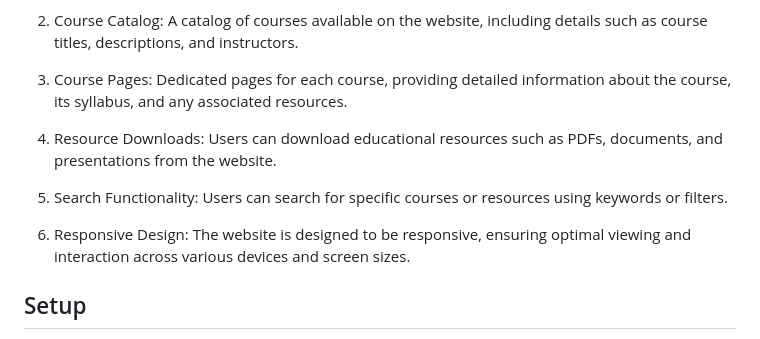
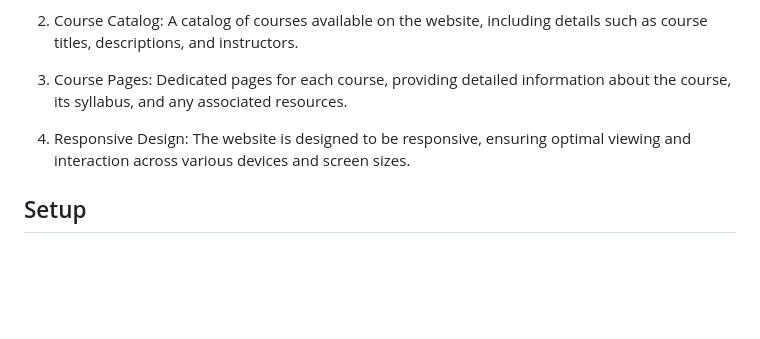
Before and after one commit to sahil0029/Education-Website, a Markdown page: README.md, the part around the change. Rendered like a GitHub page; blank space fills up the shorter version.

```diff
--- a/README.md
+++ b/README.md
@@ -22,11 +22,7 @@ The education website offers the following features:
 
 3. Course Pages: Dedicated pages for each course, providing detailed information about the course, its syllabus, and any associated resources.
 
-4. Resource Downloads: Users can download educational resources such as PDFs, documents, and presentations from the website.
-
-5. Search Functionality: Users can search for specific courses or resources using keywords or filters.
-
-6. Responsive Design: The website is designed to be responsive, ensuring optimal viewing and interaction across various devices and screen sizes.
+4. Responsive Design: The website is designed to be responsive, ensuring optimal viewing and interaction across various devices and screen sizes.
 
 ## Setup
 
```
